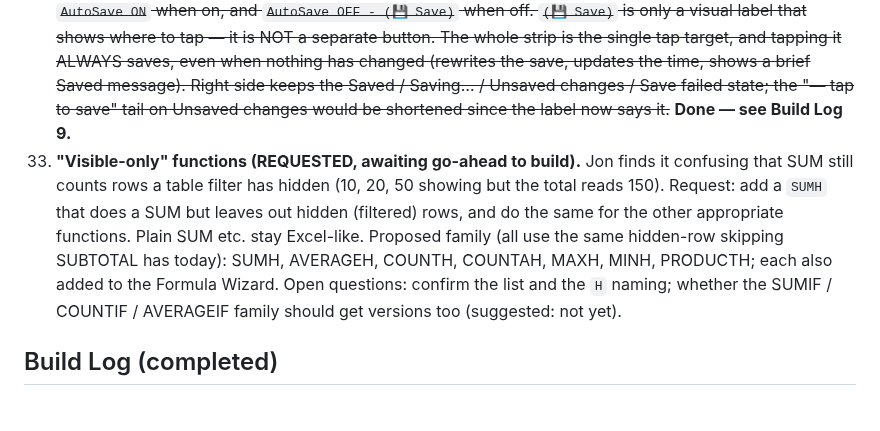
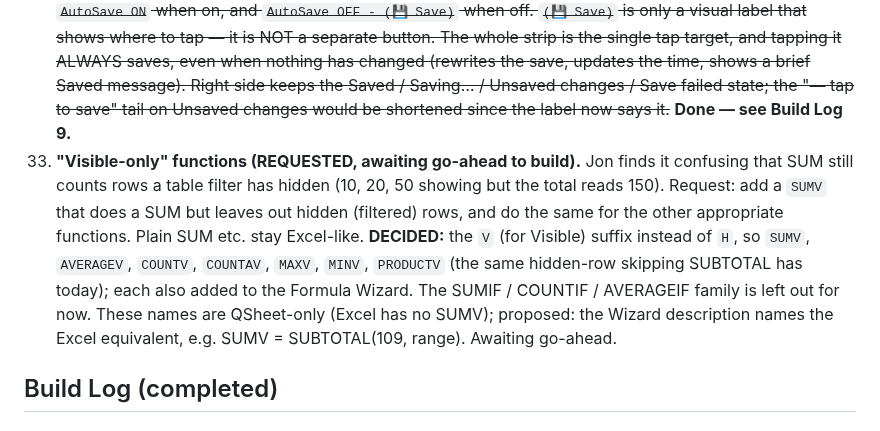
Before and after one commit to TundraJon/QSheet, a Markdown page: README.md, the part around the change. GitHub-like rendering.

Commit message:
Item 33: use V suffix (SUMV etc.), leave IF family out
Co-Authored-By: Claude Sonnet 5.5 <noreply@anthropic.com>
Claude-Session: https://claude.ai/code/session_01AVZzm24iDBekqDAmPAps9d

```diff
--- a/README.md
+++ b/README.md
@@ -70,7 +70,7 @@ Logged from the V2 → V3 gap review. Nothing here is approved to build yet. Ful
 30. ~~**Autosave (DISCUSSION, not approved to build).** Proposed: the whole workbook (all sheets, values, formulas, formatting, rules, validations, tables, merges, freeze, settings) saves itself shortly after each change and when the app goes to the background, and reopens exactly as left; stored in the browser's IndexedDB (room for big sheets) with persistent storage requested; Time Travel history not saved; a New Workbook button (with confirm); Export / Import workbook file (.json) as a backup. **Decided:** ONE autosaved workbook (no named workbooks). **Save status line (requested):** a thin line at the very top of the app, above the header, showing the save state like Excel — Saved (with time) / Saving… / Unsaved changes / Save failed (tap to retry). **Settings option (requested):** an AutoSave on/off setting (default on). When off: changes are not saved until the user taps the status line (Save now), and the app warns before leaving with unsaved changes.~~ **Done — see Build Log 8.**
 31. **Bigger sheets (DISCUSSION, not approved to build).** Question: the grid is fixed at 200 rows x 52 columns — what if more is needed? Findings: cell data is already stored sparsely (only used cells), so size does not affect saves beyond two numbers per sheet; the real cost is the screen (every cell is an on-screen input, 10,400 now). Two separate features: (a) append more rows / columns at the end (cheap, safe — needs per-sheet row/column counts, saved with the workbook, and a sensible cap), and (b) insert / delete rows or columns in the middle (large: it must rewrite formulas, merges, conditional-formatting ranges, validation ranges, tables, freeze panes and Time Travel). Whole-column rules would need an open-ended range (like A:A) to keep up with growth. Suggested order: autosave (30) first with a versioned save format, then (a), measure on the real phone, then (b). **DROPPED (decided).** Instead, when creating a new workbook, show the size limit (200 rows x 52 columns) in the New Workbook confirmation. Not built yet; awaiting go-ahead.
 32. ~~**Save status line wording (requested, awaiting go-ahead to build).** Left side of the top status line reads `AutoSave ON` when on, and `AutoSave OFF - (💾 Save)` when off. `(💾 Save)` is only a visual label that shows where to tap — it is NOT a separate button. The whole strip is the single tap target, and tapping it ALWAYS saves, even when nothing has changed (rewrites the save, updates the time, shows a brief Saved message). Right side keeps the Saved / Saving… / Unsaved changes / Save failed state; the "— tap to save" tail on Unsaved changes would be shortened since the label now says it.~~ **Done — see Build Log 9.**
-33. **"Visible-only" functions (REQUESTED, awaiting go-ahead to build).** Jon finds it confusing that SUM still counts rows a table filter has hidden (10, 20, 50 showing but the total reads 150). Request: add a `SUMH` that does a SUM but leaves out hidden (filtered) rows, and do the same for the other appropriate functions. Plain SUM etc. stay Excel-like. Proposed family (all use the same hidden-row skipping SUBTOTAL has today): SUMH, AVERAGEH, COUNTH, COUNTAH, MAXH, MINH, PRODUCTH; each also added to the Formula Wizard. Open questions: confirm the list and the `H` naming; whether the SUMIF / COUNTIF / AVERAGEIF family should get versions too (suggested: not yet).
+33. **"Visible-only" functions (REQUESTED, awaiting go-ahead to build).** Jon finds it confusing that SUM still counts rows a table filter has hidden (10, 20, 50 showing but the total reads 150). Request: add a `SUMV` that does a SUM but leaves out hidden (filtered) rows, and do the same for the other appropriate functions. Plain SUM etc. stay Excel-like. **DECIDED:** the `V` (for Visible) suffix instead of `H`, so `SUMV`, `AVERAGEV`, `COUNTV`, `COUNTAV`, `MAXV`, `MINV`, `PRODUCTV` (the same hidden-row skipping SUBTOTAL has today); each also added to the Formula Wizard. The SUMIF / COUNTIF / AVERAGEIF family is left out for now. These names are QSheet-only (Excel has no SUMV); proposed: the Wizard description names the Excel equivalent, e.g. SUMV = SUBTOTAL(109, range). Awaiting go-ahead.
 
 ## Build Log (completed)
 
```
